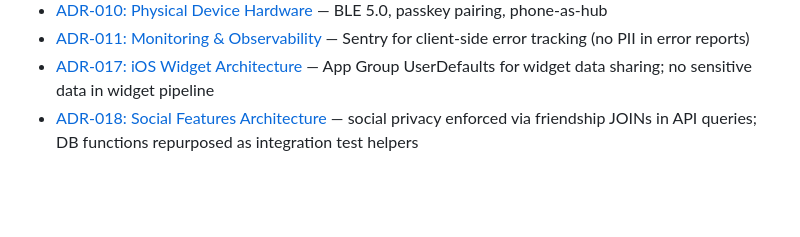
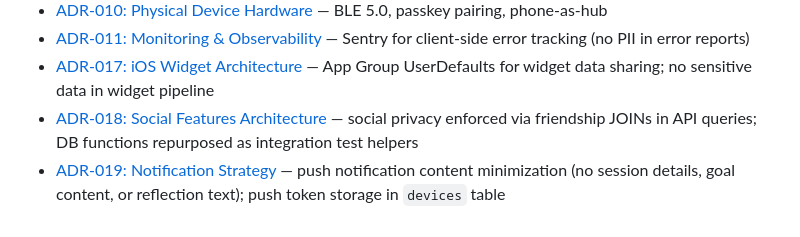
Before and after one commit to krishx02/PomoFocus, a Markdown page: research/decisions/012-security-data-privacy.md, the part around the change. Rendered like a GitHub page; blank space fills up the shorter version.

```diff
--- a/research/decisions/012-security-data-privacy.md
+++ b/research/decisions/012-security-data-privacy.md
@@ -145,3 +145,4 @@ Advanced BLE hardening (Secure Connections Only mode, GATT-level encryption, MAC
 - [ADR-011: Monitoring & Observability](./011-monitoring-observability.md) — Sentry for client-side error tracking (no PII in error reports)
 - [ADR-017: iOS Widget Architecture](./017-ios-widget-architecture.md) — App Group UserDefaults for widget data sharing; no sensitive data in widget pipeline
 - [ADR-018: Social Features Architecture](./018-social-features-architecture.md) — social privacy enforced via friendship JOINs in API queries; DB functions repurposed as integration test helpers
+- [ADR-019: Notification Strategy](./019-notification-strategy.md) — push notification content minimization (no session details, goal content, or reflection text); push token storage in `devices` table
```
Also changed, not shown: research/decisions/013-ble-gatt-protocol-design.md (+1 -0 lines), research/decisions/018-social-features-architecture.md (+1 -0 lines).
